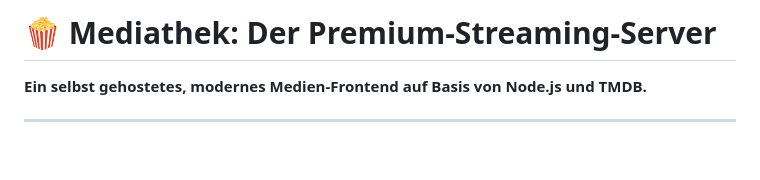
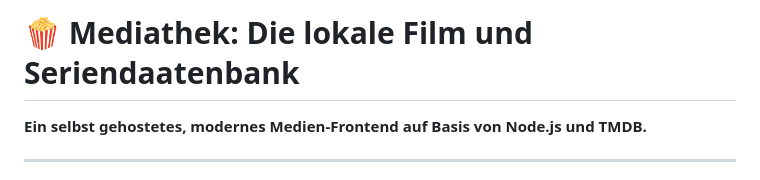
Before and after one commit to SkalCore/Mediathek-for-local-hosted-movies-or-tv-shows, a Markdown page: README.md, the part around the change. GitHub-like rendering; blank space fills up the shorter version.

```diff
--- a/README.md
+++ b/README.md
@@ -1,4 +1,4 @@
-# 🍿 Mediathek: Der Premium-Streaming-Server
+# 🍿 Mediathek: Die lokale Film und Seriendaatenbank
 
 **Ein selbst gehostetes, modernes Medien-Frontend auf Basis von Node.js und TMDB.**
 
```
